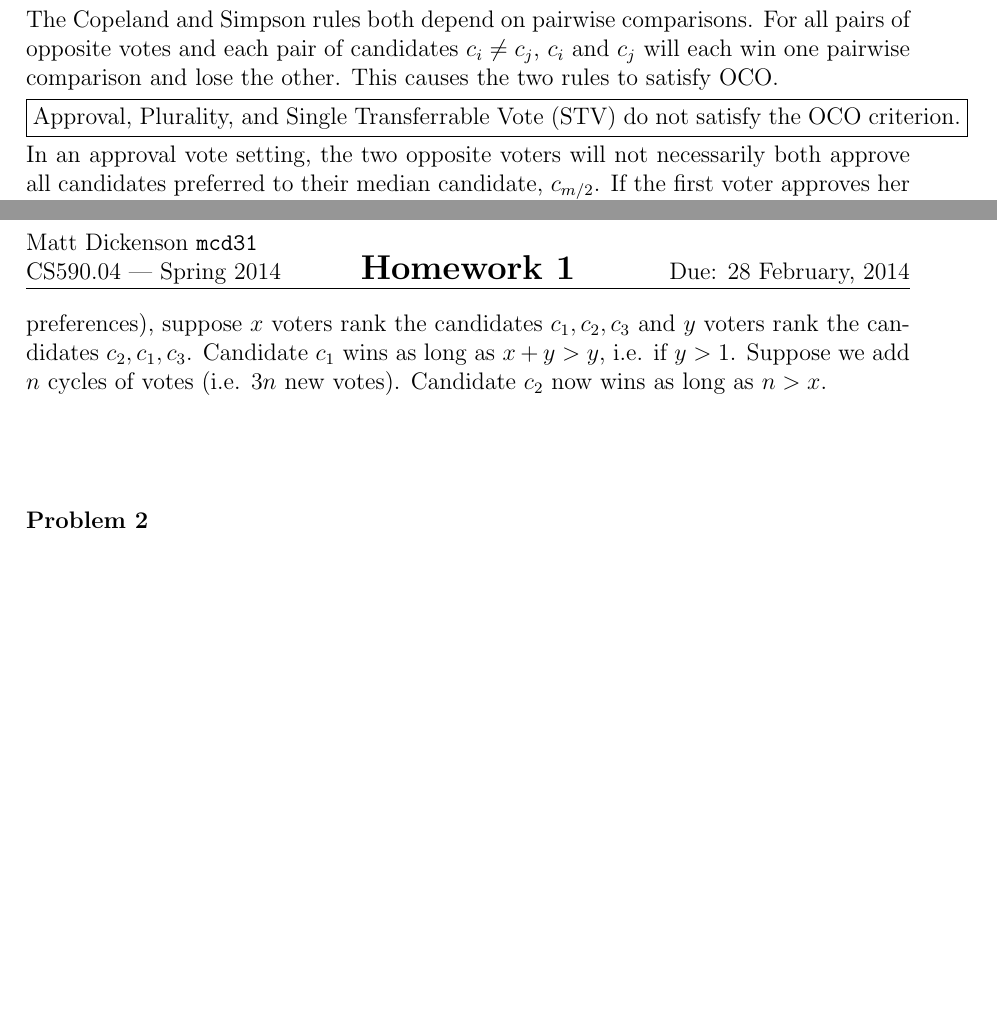
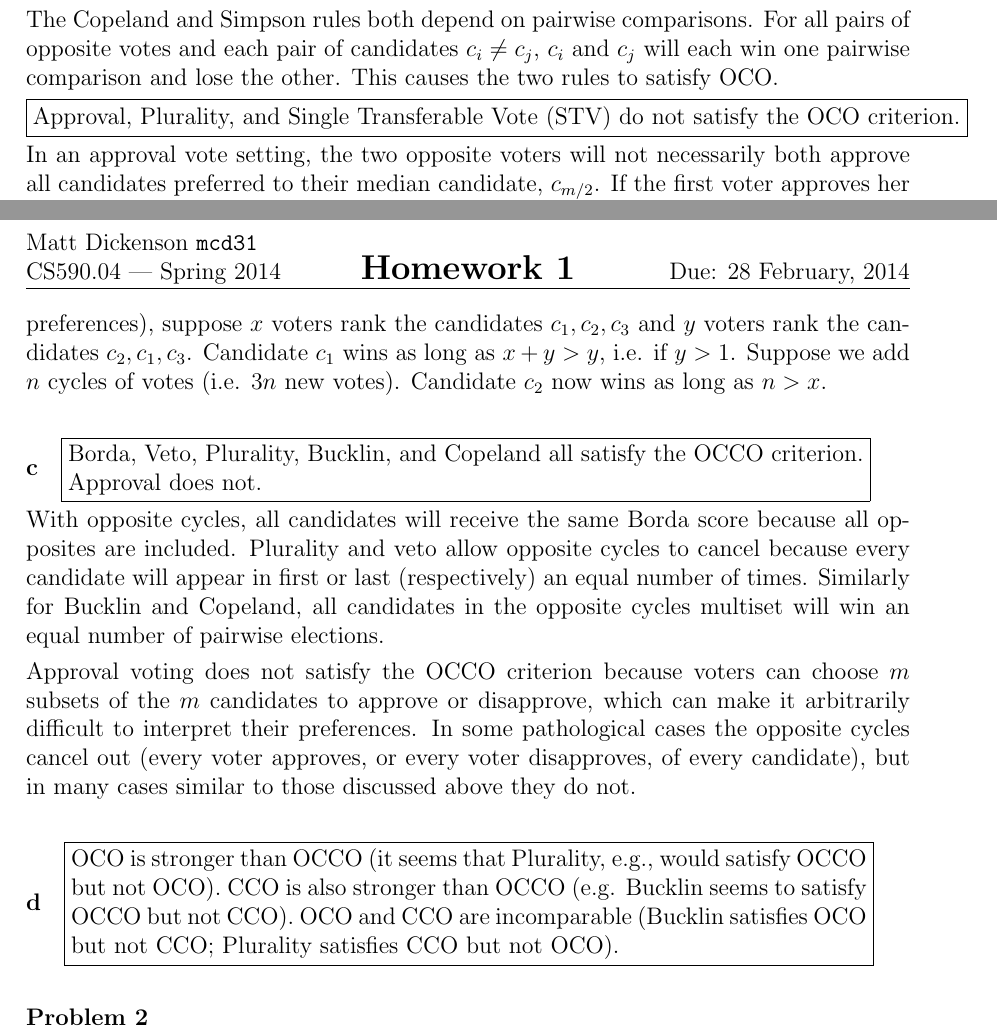
Before and after one commit to mcdickenson/cs590cm, a LaTeX problem sheet (homework/homework2mcd.tex): two parts of pages 1 and 2 of 2, joined at a grey line, cut so that both start at the same text, the shorter picture padded with empty space. Compiled offline with pdfLaTeX.

Commit message:
finish hw 2.1

```diff
--- a/homework/homework2mcd.tex
+++ b/homework/homework2mcd.tex
@@ -42,7 +42,7 @@ The Copeland and Simpson rules both depend on pairwise comparisons. For all pair
 
 % it seems that Bucklin and veto would also satisfy OCO
 
-\framebox{\parbox{1.05\textwidth}{Approval, Plurality, and Single Transferrable Vote (STV) do not satisfy the OCO criterion.}}
+\framebox{\parbox{1.05\textwidth}{Approval, Plurality, and Single Transferable Vote (STV) do not satisfy the OCO criterion.}}
 
 In an approval vote setting, the two opposite voters will not necessarily both approve all candidates preferred to their median candidate, $c_{m/2}$. If the first voter approves her preferred $k$ candidates and the second voter approves his preferred $l$ candidates ($l>k$ without loss of generality), then $l-k$ candidates ($c_{m+(k-l)/2}, \ldots, c_{m+(l-k)/2}$ will receive approval votes from both voters, which could affect the outcome of the overall election.
 
@@ -57,7 +57,14 @@ When plurality voting is being used, as long as the winner without the opposite
 To see that the Bucklin rule can fail to satisfy CCO, suppose that there are three candidates $c_1,c_2,c_3$. In the original election (without adding sets of voters with cyclical preferences), suppose $x$ voters rank the candidates $c_1,c_2,c_3$ and $y$ voters rank the candidates $c_2,c_1,c_3$. Candidate $c_1$ wins as long as $x+y>y$, i.e. if $y>1$. Suppose we add $n$ cycles of votes (i.e. $3n$ new votes). Candidate $c_2$ now wins as long as $n>x$.
 
 
-\paragraph{c}
+\paragraph{c} \framebox{\parbox{0.9\textwidth}{Borda, Veto, Plurality, Bucklin, and Copeland all satisfy the OCCO criterion. Approval does not.}}
+
+With opposite cycles, all candidates will receive the same Borda score because all opposites are included. Plurality and veto allow opposite cycles to cancel because every candidate will appear in first or last (respectively) an equal number of times. Similarly for Bucklin and Copeland, all candidates in the opposite cycles multiset will win an equal number of pairwise elections.
+
+Approval voting does not satisfy the OCCO criterion because voters can choose $m$ subsets of the $m$ candidates to approve or disapprove, which can make it arbitrarily difficult to interpret their preferences. In some pathological cases the opposite cycles cancel out (every voter approves, or every voter disapproves, of every candidate), but in many cases similar to those discussed above they do not.
+
+
+\paragraph{d} \framebox{\parbox{0.9\textwidth}{OCO is stronger than OCCO (it seems that Plurality, e.g., would satisfy OCCO but not OCO). CCO is also stronger than OCCO (e.g. Bucklin seems to satisfy OCCO but not CCO). OCO and CCO are incomparable (Bucklin satisfies OCO but not CCO; Plurality satisfies CCO but not OCO).}}
 
 \end{answer}
 
```
Also changed, not shown: homework/homework2mcd.pdf.
